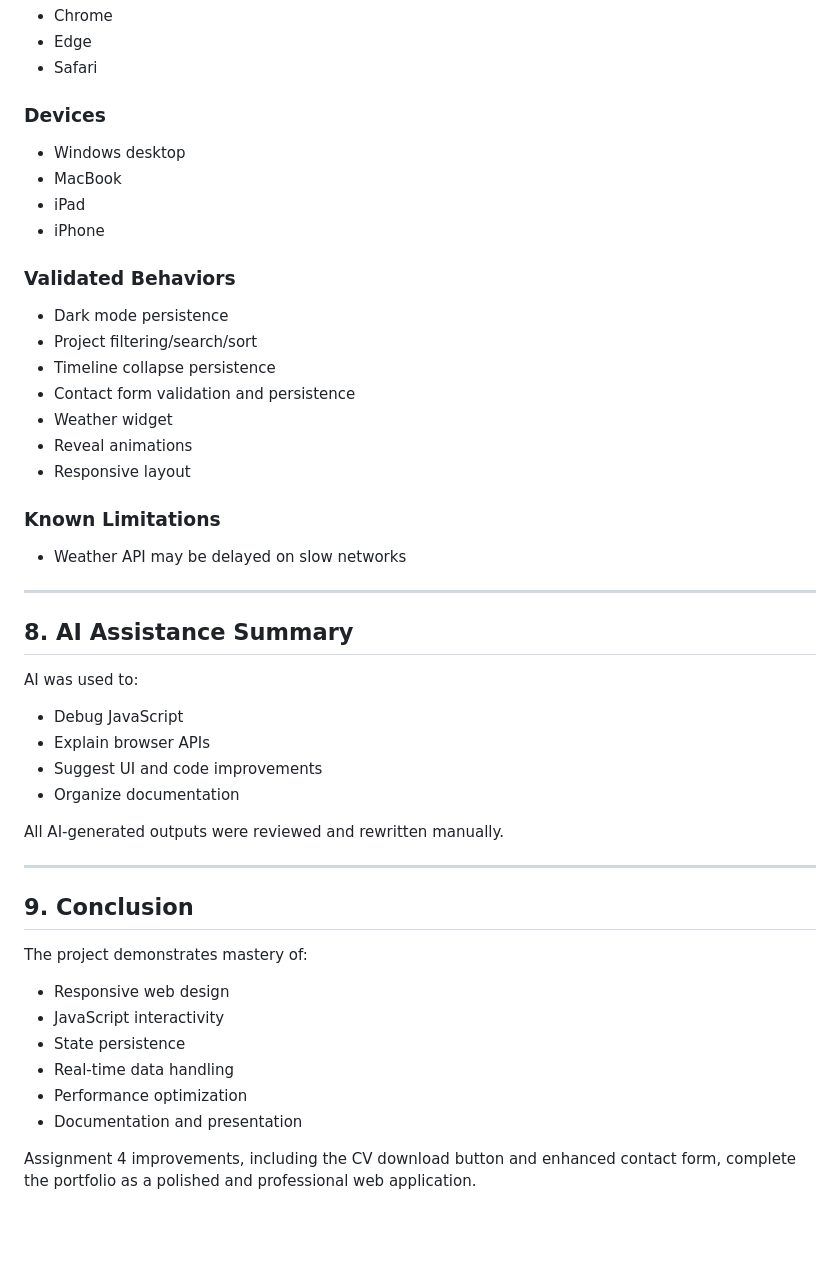
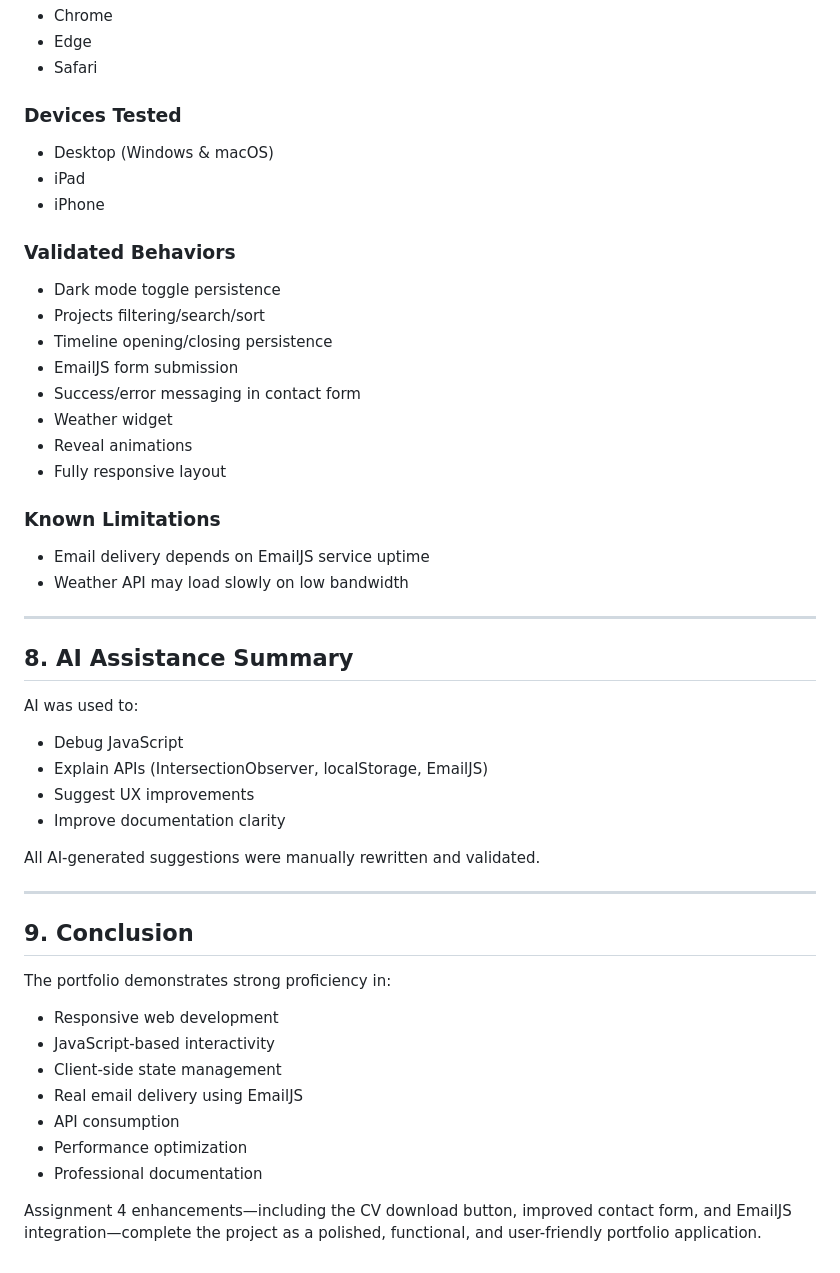
Before and after one commit to KhawlaAlmalki/assignment-4, a Markdown page: docs/technical-documentation.md, the part around one of its changes. GitHub-like rendering; blank space fills up the shorter version.

```diff
--- a/docs/technical-documentation.md
+++ b/docs/technical-documentation.md
@@ -181,23 +197,24 @@ document.getElementById('year').textContent = new Date().getFullYear();
 - Edge
 - Safari
 
-### Devices
-- Windows desktop
-- MacBook
+### Devices Tested
+- Desktop (Windows & macOS)
 - iPad
 - iPhone
 
 ### Validated Behaviors
-- Dark mode persistence
-- Project filtering/search/sort
-- Timeline collapse persistence
-- Contact form validation and persistence
+- Dark mode toggle persistence
+- Projects filtering/search/sort
+- Timeline opening/closing persistence
+- EmailJS form submission
+- Success/error messaging in contact form
 - Weather widget
 - Reveal animations
-- Responsive layout
+- Fully responsive layout
 
 ### Known Limitations
-- Weather API may be delayed on slow networks
+- Email delivery depends on EmailJS service uptime
+- Weather API may load slowly on low bandwidth
 
 ---
 
@@ -205,22 +222,23 @@ document.getElementById('year').textContent = new Date().getFullYear();
 AI was used to:
 
 - Debug JavaScript
-- Explain browser APIs
-- Suggest UI and code improvements
-- Organize documentation
+- Explain APIs (IntersectionObserver, localStorage, EmailJS)
+- Suggest UX improvements
+- Improve documentation clarity
 
-All AI-generated outputs were reviewed and rewritten manually.
+All AI-generated suggestions were manually rewritten and validated.
 
 ---
 
 ## 9. Conclusion
-The project demonstrates mastery of:
+The portfolio demonstrates strong proficiency in:
 
-- Responsive web design
-- JavaScript interactivity
-- State persistence
-- Real-time data handling
+- Responsive web development
+- JavaScript-based interactivity
+- Client-side state management
+- Real email delivery using EmailJS
+- API consumption
 - Performance optimization
-- Documentation and presentation
+- Professional documentation
 
-Assignment 4 improvements, including the CV download button and enhanced contact form, complete the portfolio as a polished and professional web application.
+Assignment 4 enhancements—including the CV download button, improved contact form, and EmailJS integration—complete the project as a polished, functional, and user-friendly portfolio application.
```
Also changed, not shown: other parts of docs/technical-documentation.md (+75 -59 lines).
